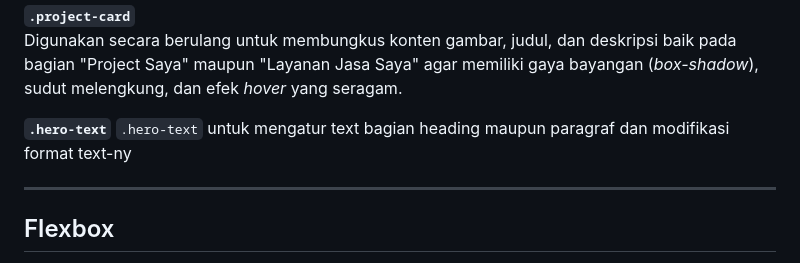
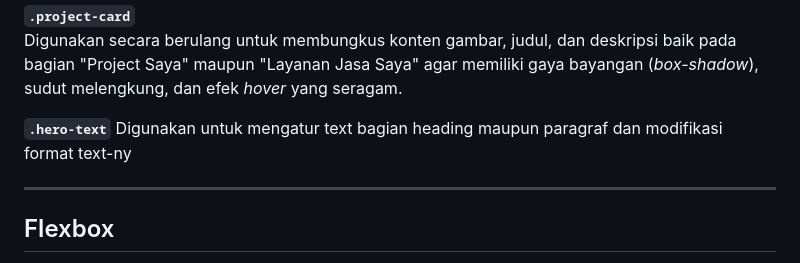
Before and after one commit to mnadzril/mnadzril-Prak.DesainWeb-Pertemuan-4, a Markdown page: readme.md, the part around the change. Rendered like a GitHub page.

Commit message:
Update .hero-text description in readme.md
Clarify the usage of the .hero-text class in the readme.

```diff
--- a/readme.md
+++ b/readme.md
@@ -60,7 +60,7 @@ Digunakan untuk memberikan jarak vertikal (padding atas dan bawah sebesar 70px)
 Digunakan secara berulang untuk membungkus konten gambar, judul, dan deskripsi baik pada bagian "Project Saya" maupun "Layanan Jasa Saya" agar memiliki gaya bayangan (*box-shadow*), sudut melengkung, dan efek *hover* yang seragam.
 
 **`.hero-text`**
-`.hero-text` untuk mengatur text bagian heading maupun paragraf dan modifikasi format text-ny
+Digunakan untuk mengatur text bagian heading maupun paragraf dan modifikasi format text-ny
 
 ---
 
```
